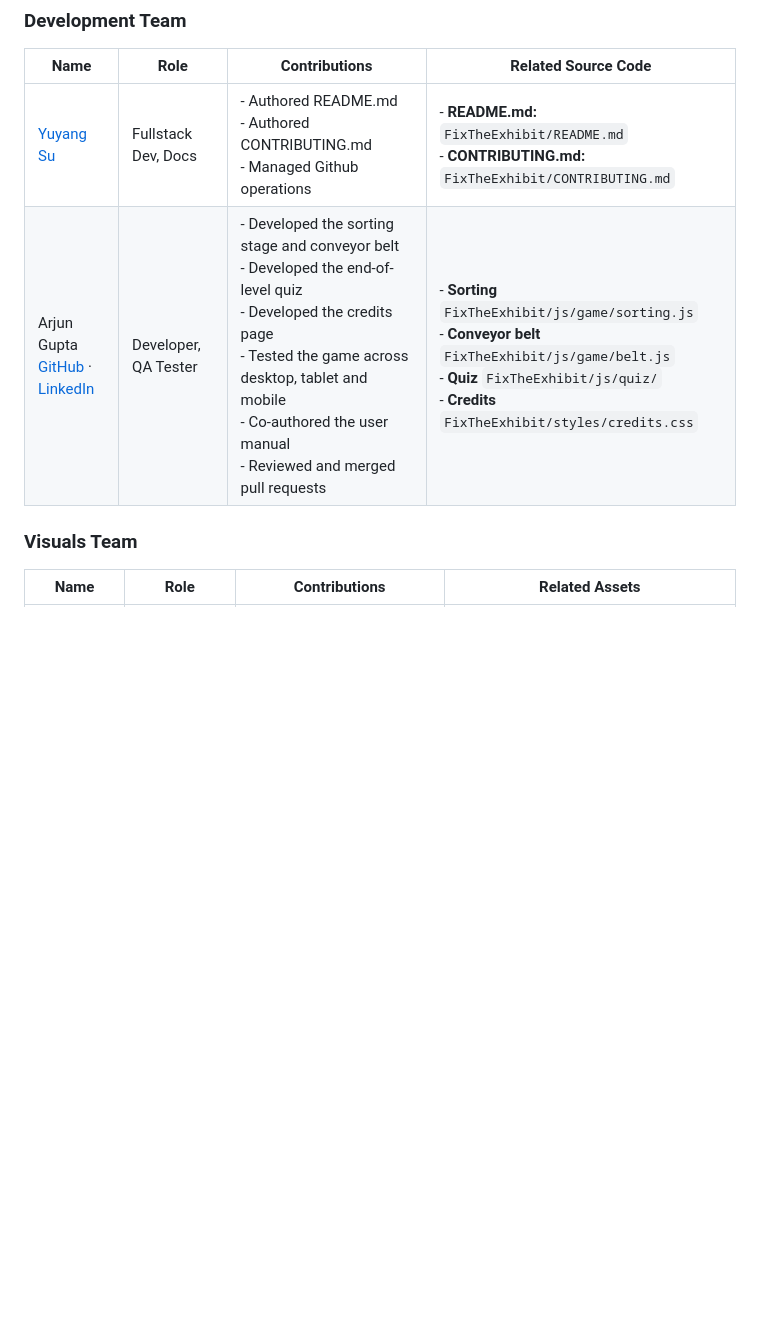
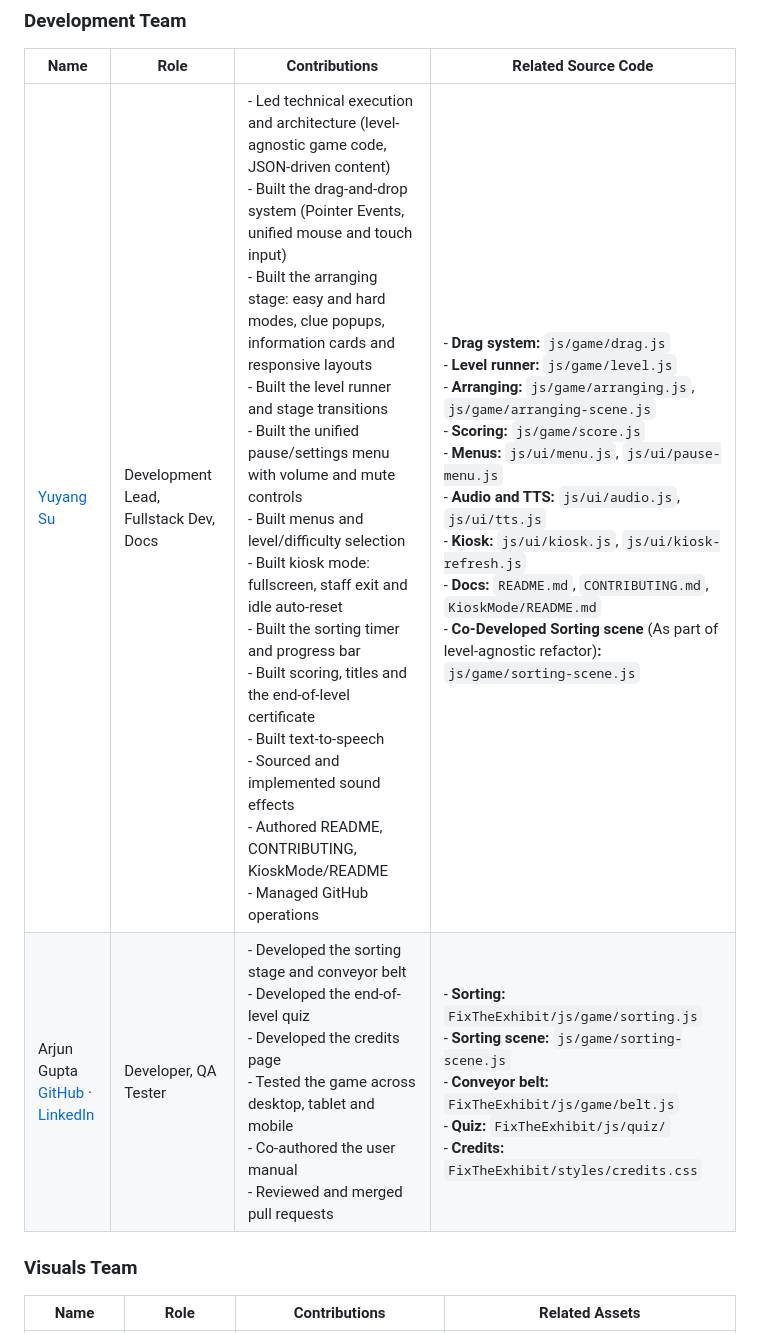
Before and after one commit to MQ-PlayThroughHistory-2026/FixTheExhibit, a Markdown page: README.md, the part around one of its changes. GitHub-like rendering; blank space fills up the shorter version.

Commit message:
docs: update readme
- update contribution table

```diff
--- a/README.md
+++ b/README.md
@@ -195,8 +195,8 @@ Want to work on this project? Branching model, commit conventions, PR process, a
 ### Development Team
 | Name | Role | Contributions | Related Source Code |
 |---|---|---|---|
-| [Yuyang Su](https://github.com/VnKnpwN) | Fullstack Dev, Docs | - Authored README.md<br>- Authored CONTRIBUTING.md<br>- Managed Github operations<br> | - **README.md:** `FixTheExhibit/README.md`<br>- **CONTRIBUTING.md:** `FixTheExhibit/CONTRIBUTING.md`<br> |
-| Arjun Gupta<br>[GitHub](https://github.com/Arjung952) · [LinkedIn](https://www.linkedin.com/in/arjungupta2001) | Developer, QA Tester | - Developed the sorting stage and conveyor belt<br>- Developed the end-of-level quiz<br>- Developed the credits page<br>- Tested the game across desktop, tablet and mobile<br>- Co-authored the user manual<br>- Reviewed and merged pull requests<br> | - **Sorting** `FixTheExhibit/js/game/sorting.js`<br>- **Conveyor belt** `FixTheExhibit/js/game/belt.js`<br>- **Quiz** `FixTheExhibit/js/quiz/`<br>- **Credits** `FixTheExhibit/styles/credits.css`<br> |
+| [Yuyang Su](https://linktr.ee/YuyangSu) | Development Lead, Fullstack Dev, Docs | - Led technical execution and architecture (level-agnostic game code, JSON-driven content)<br>- Built the drag-and-drop system (Pointer Events, unified mouse and touch input)<br>- Built the arranging stage: easy and hard modes, clue popups, information cards and responsive layouts<br>- Built the level runner and stage transitions<br>- Built the unified pause/settings menu with volume and mute controls<br>- Built menus and level/difficulty selection<br>- Built kiosk mode: fullscreen, staff exit and idle auto-reset<br>- Built the sorting timer and progress bar<br>- Built scoring, titles and the end-of-level certificate<br>- Built text-to-speech<br>- Sourced and implemented sound effects<br>- Authored README, CONTRIBUTING, KioskMode/README<br>- Managed GitHub operations<br> | - **Drag system:** `js/game/drag.js`<br>- **Level runner:** `js/game/level.js`<br>- **Arranging:** `js/game/arranging.js`, `js/game/arranging-scene.js`<br>- **Scoring:** `js/game/score.js`<br>- **Menus:** `js/ui/menu.js`, `js/ui/pause-menu.js`<br>- **Audio and TTS:** `js/ui/audio.js`, `js/ui/tts.js`<br>- **Kiosk:** `js/ui/kiosk.js`, `js/ui/kiosk-refresh.js`<br>- **Docs:** `README.md`, `CONTRIBUTING.md`, `KioskMode/README.md`<br>- **Co-Developed Sorting scene** (As part of level-agnostic refactor)**:** `js/game/sorting-scene.js`<br> |
+| Arjun Gupta<br>[GitHub](https://github.com/Arjung952) · [LinkedIn](https://www.linkedin.com/in/arjungupta2001) | Developer, QA Tester | - Developed the sorting stage and conveyor belt<br>- Developed the end-of-level quiz<br>- Developed the credits page<br>- Tested the game across desktop, tablet and mobile<br>- Co-authored the user manual<br>- Reviewed and merged pull requests<br> | - **Sorting:** `FixTheExhibit/js/game/sorting.js`<br>- **Sorting scene:** `js/game/sorting-scene.js`<br>- **Conveyor belt:** `FixTheExhibit/js/game/belt.js`<br>- **Quiz:** `FixTheExhibit/js/quiz/`<br>- **Credits:** `FixTheExhibit/styles/credits.css`<br> |
 
 ### Visuals Team
 | Name | Role | Contributions | Related Assets |
```
Also changed, not shown: other parts of README.md (+2 -2 lines).
